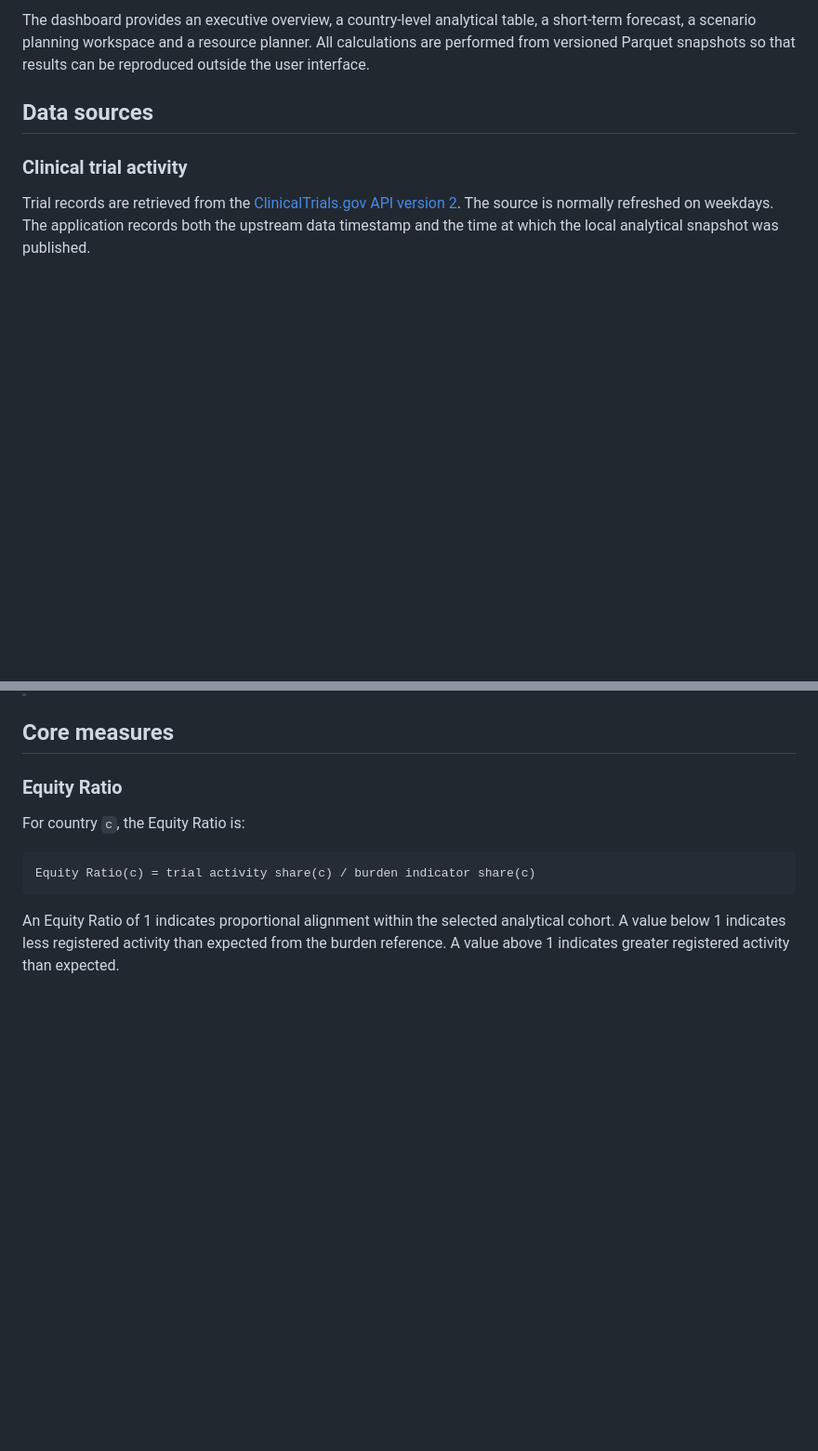
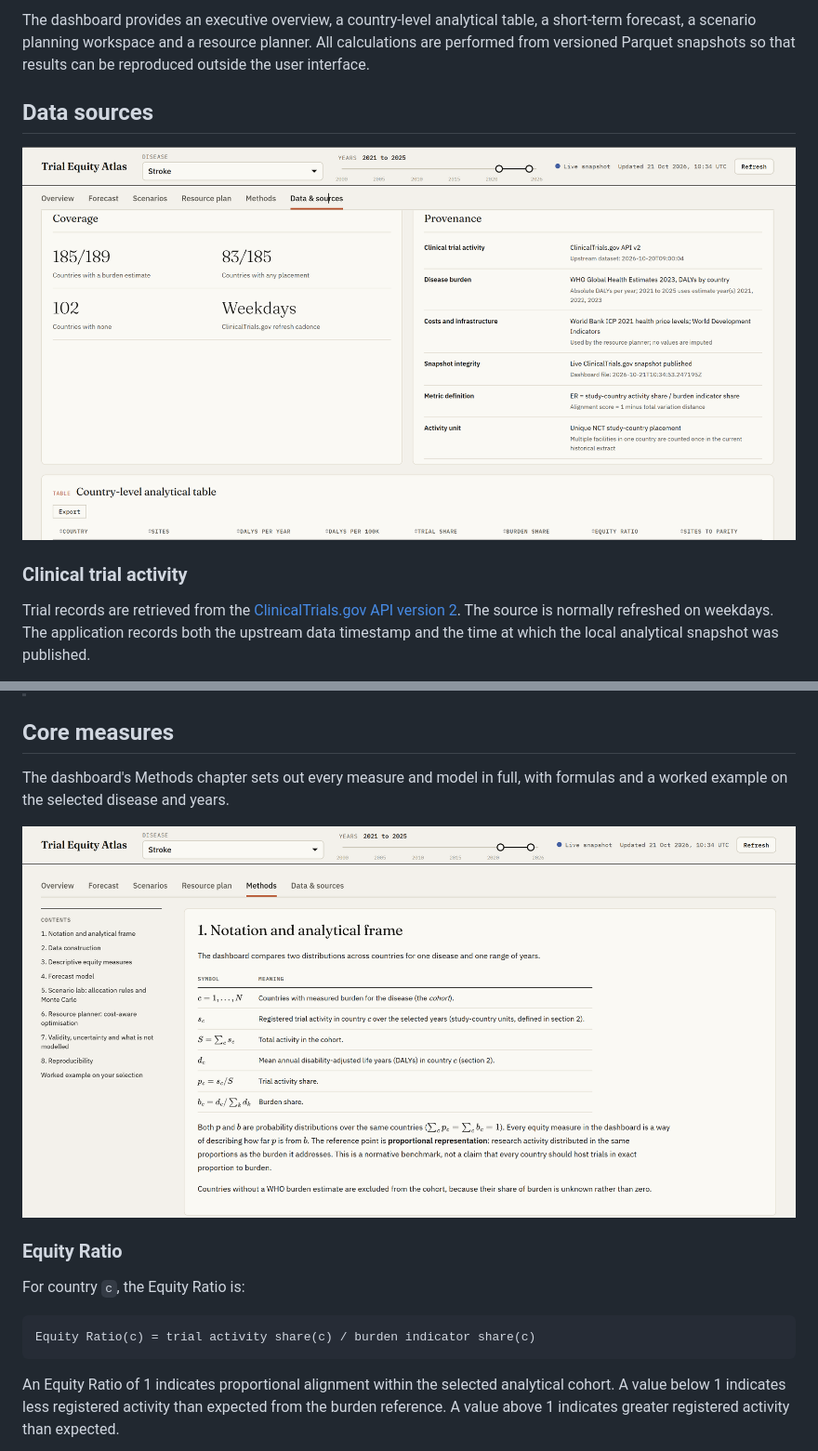
Before and after one commit to Franosei/Global-Clinical-Trial-Equity-Dashboard-for-Disease-Burden-Alignment, a Markdown page: README.md, 2 parts joined by grey strips. Shown at 93% size. GitHub-like rendering; pictures changed too: docs/images/data-and-sources.png (added), docs/images/methods.png (added); blank space fills up the shorter version.

Commit message:
add use case examples

```diff
--- a/README.md
+++ b/README.md
@@ -25,6 +25,8 @@ The application is designed around practical research planning questions:
 The dashboard provides an executive overview, a country-level analytical table, a short-term forecast, a scenario planning workspace and a resource planner. All calculations are performed from versioned Parquet snapshots so that results can be reproduced outside the user interface.
 
 ## Data sources
+
+![Data and sources chapter for stroke: coverage counts, the provenance of each data source with its timestamp, and the country-level analytical table](docs/images/data-and-sources.png)
 
 ### Clinical trial activity
 
@@ -81,6 +83,10 @@ Burden estimates are published less frequently than trial registrations. They ar
 
 ## Core measures
 
+The dashboard's Methods chapter sets out every measure and model in full, with formulas and a worked example on the selected disease and years.
+
+![Methods chapter: a contents list beside the first section, notation and analytical frame, with the symbols used throughout](docs/images/methods.png)
+
 ### Equity Ratio
 
 For country `c`, the Equity Ratio is:
```
Also changed, not shown: other parts of README.md (+6 -0 lines), docs/images/forecast.png (added), docs/images/resource-plan-results.png (added), docs/images/scenarios.png (added).
